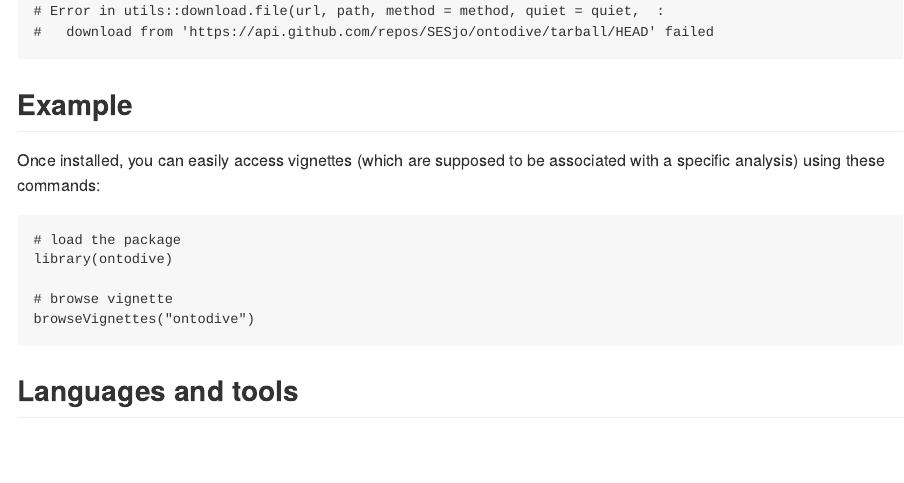
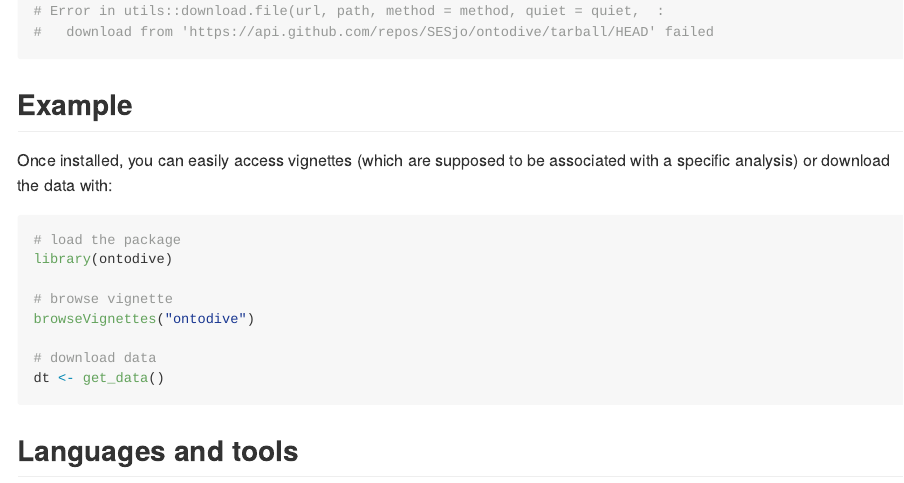
Before and after one commit to SESjo/ontodive, an R Markdown document (README.Rmd): the page in a window 1100 px wide, from 580 px down. The pictures show the output file README.md that the author committed with the source, drawn offline in the style of GitHub; badge pictures from the web are left out.

Commit message:
ADD code to download data

````diff
--- a/README.Rmd
+++ b/README.Rmd
@@ -45,7 +45,7 @@ You may encounter the error below, in which case changing the network solved my
 
 ## Example
 
-Once installed, you can easily access vignettes (which are supposed to be associated with a specific analysis) using these commands:
+Once installed, you can easily access vignettes (which are supposed to be associated with a specific analysis) or download the data with:
 
 ``` r
 # load the package
@@ -53,6 +53,9 @@ library(ontodive)
 
 # browse vignette
 browseVignettes("ontodive")
+
+# download data
+dt <- get_data()
 ```
 
 ## Languages and tools
````
Also changed, not shown: README.md.
